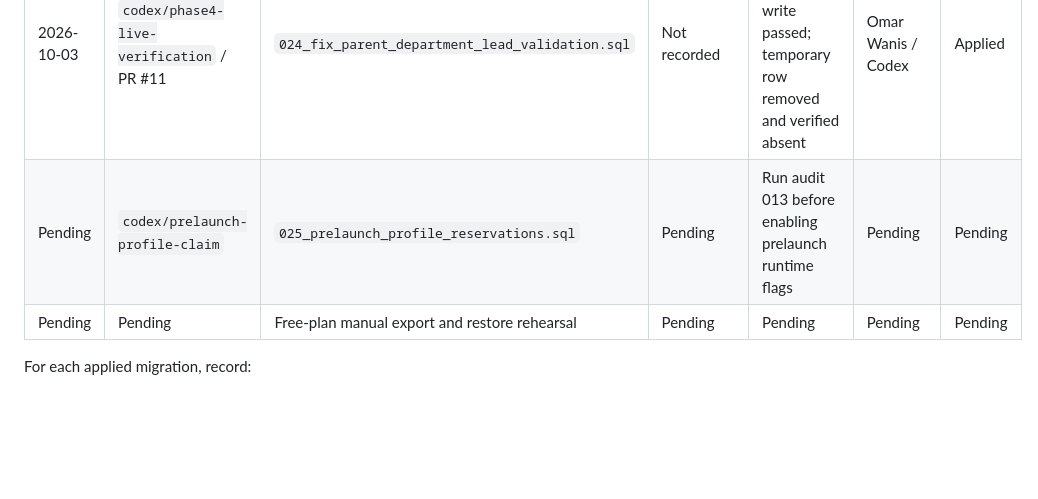
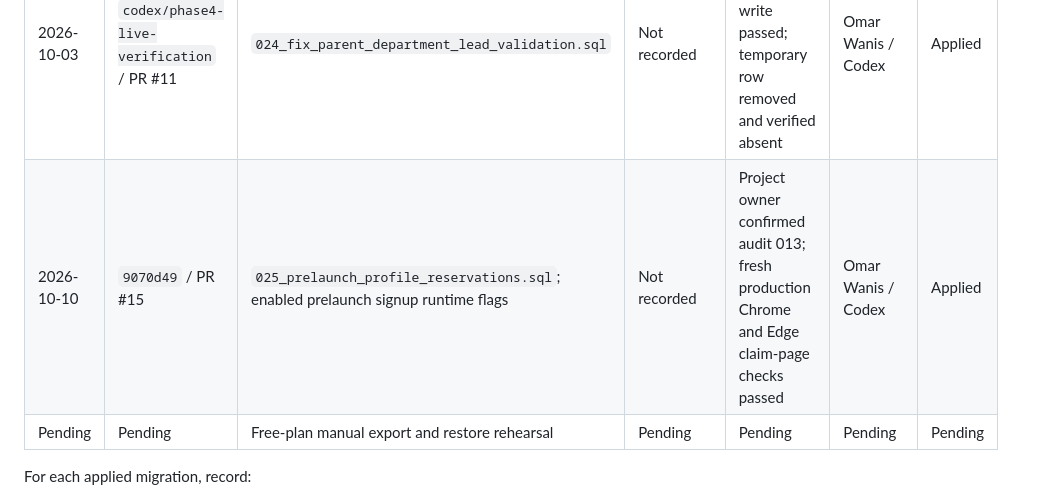
Before and after one commit to omarwanis-91/sport360-scheduler, a Markdown page: docs/PRODUCTION_RUNBOOK.md, the part around the change. Rendered like a GitHub page; blank space fills up the shorter version.

Commit message:
Record prelaunch activation

```diff
--- a/docs/PRODUCTION_RUNBOOK.md
+++ b/docs/PRODUCTION_RUNBOOK.md
@@ -244,7 +244,7 @@ Record each production database change here or in a linked issue/PR before relea
 | 2026-09-28 | `codex/phase4-ui-auth-hardening` | `022_department_scope_lead_assignments.sql` | Not recorded | Live parent/sub-department lead verification pending | Project owner | Applied |
 | 2026-09-28 | `codex/phase4-ui-auth-hardening` | `023_simplify_profile_hierarchy.sql` | Not recorded | Live Manager / Lead / Artist persistence verification pending | Project owner | Applied |
 | 2026-10-03 | `codex/phase4-live-verification` / PR #11 | `024_fix_parent_department_lead_validation.sql` | Not recorded | Audit 012 passed 3/3; parent write passed; temporary row removed and verified absent | Omar Wanis / Codex | Applied |
-| Pending | `codex/prelaunch-profile-claim` | `025_prelaunch_profile_reservations.sql` | Pending | Run audit 013 before enabling prelaunch runtime flags | Pending | Pending |
+| 2026-10-10 | `9070d49` / PR #15 | `025_prelaunch_profile_reservations.sql`; enabled prelaunch signup runtime flags | Not recorded | Project owner confirmed audit 013; fresh production Chrome and Edge claim-page checks passed | Omar Wanis / Codex | Applied |
 | Pending | Pending | Free-plan manual export and restore rehearsal | Pending | Pending | Pending | Pending |
 
 For each applied migration, record:
```
Also changed, not shown: docs/ROADMAP.md (+2 -2 lines), docs/TODO.md (+1 -1 lines).
